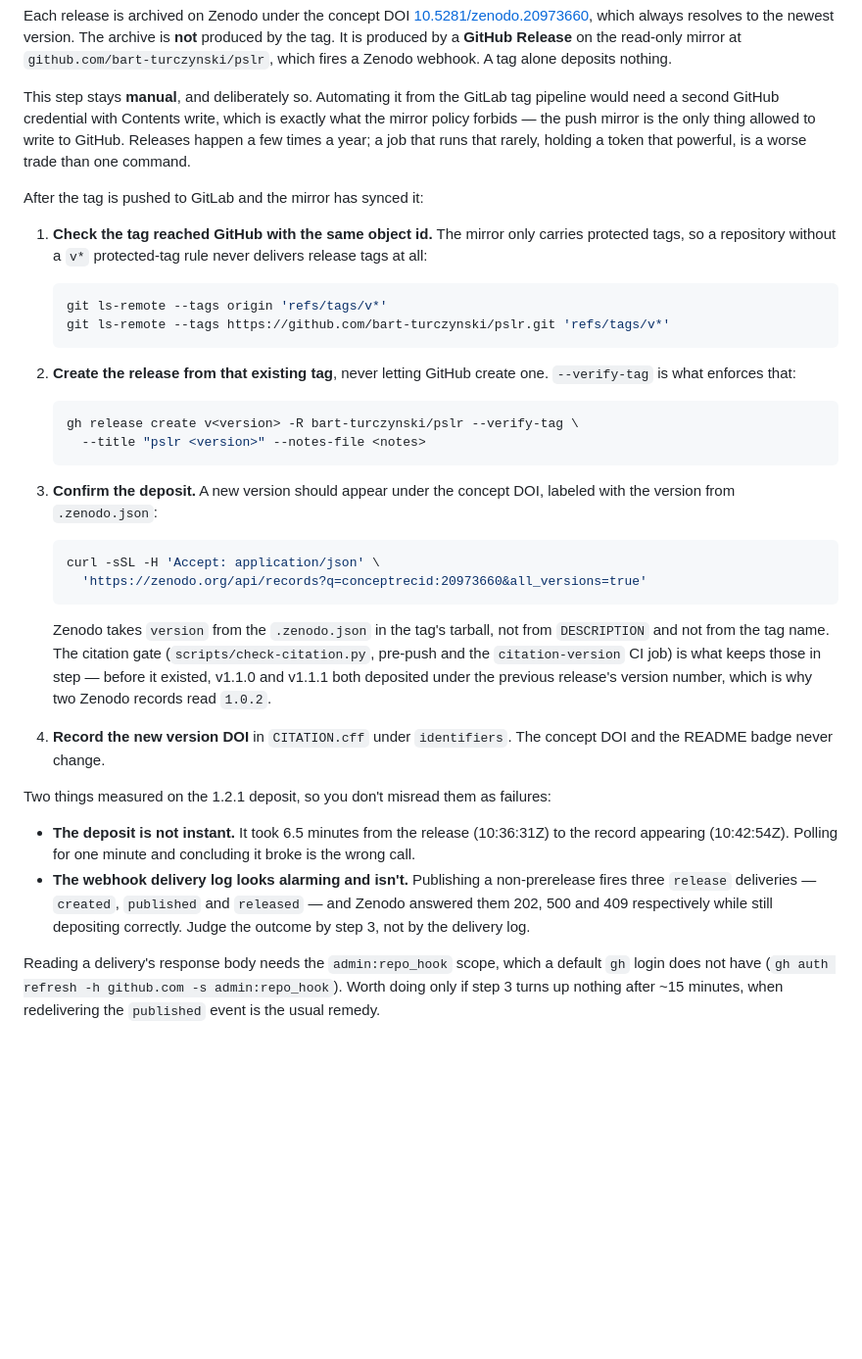
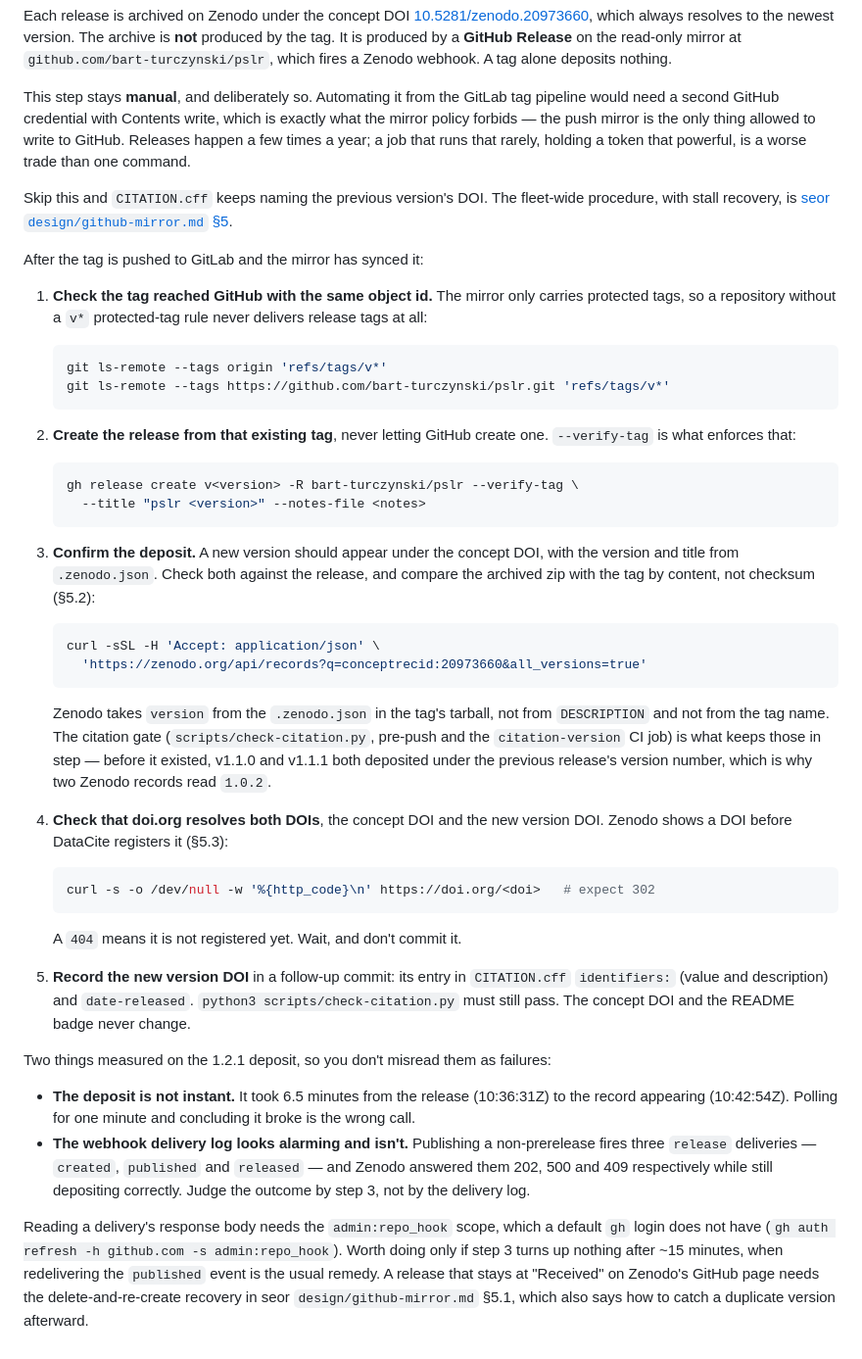
Before and after one commit to bart-turczynski/pslr, a Markdown page: CONTRIBUTING.md, the part around the change. Shown at 98% size. Rendered like a GitHub page; blank space fills up the shorter version.

Commit message:
docs: end the Zenodo step with a resolved version DOI in CITATION.cff
The Zenodo section stopped at recording the version DOI. It now also
checks the record title, compares the archive with the tag by content,
waits for doi.org to resolve both DOIs before committing one, sets
date-released with the DOI in a follow-up commit, and points to seor
design/github-mirror.md section 5 for the fleet procedure and the
"Received" stall recovery.

Refs: SEOR-ygfaewuo
Co-Authored-By: Claude Opus 5.5 <noreply@anthropic.com>

````diff
--- a/CONTRIBUTING.md
+++ b/CONTRIBUTING.md
@@ -134,6 +134,10 @@ exactly what the mirror policy forbids — the push mirror is the only thing
 allowed to write to GitHub. Releases happen a few times a year; a job that runs
 that rarely, holding a token that powerful, is a worse trade than one command.
 
+Skip this and `CITATION.cff` keeps naming the previous version's DOI. The
+fleet-wide procedure, with stall recovery, is
+[seor `design/github-mirror.md` §5](https://gitlab.com/bart-turczynski/seor/-/blob/main/design/github-mirror.md).
+
 After the tag is pushed to GitLab and the mirror has synced it:
 
 1. **Check the tag reached GitHub with the same object id.** The mirror only
@@ -154,7 +158,9 @@ After the tag is pushed to GitLab and the mirror has synced it:
    ```
 
 3. **Confirm the deposit.** A new version should appear under the concept DOI,
-   labeled with the version from `.zenodo.json`:
+   with the version and title from `.zenodo.json`. Check both against the
+   release, and compare the archived zip with the tag by content, not checksum
+   (§5.2):
 
    ```sh
    curl -sSL -H 'Accept: application/json' \
@@ -168,8 +174,19 @@ After the tag is pushed to GitLab and the mirror has synced it:
    under the previous release's version number, which is why two Zenodo records
    read `1.0.2`.
 
-4. **Record the new version DOI** in `CITATION.cff` under `identifiers`. The
-   concept DOI and the README badge never change.
+4. **Check that doi.org resolves both DOIs**, the concept DOI and the new
+   version DOI. Zenodo shows a DOI before DataCite registers it (§5.3):
+
+   ```sh
+   curl -s -o /dev/null -w '%{http_code}\n' https://doi.org/<doi>   # expect 302
+   ```
+
+   A `404` means it is not registered yet. Wait, and don't commit it.
+
+5. **Record the new version DOI** in a follow-up commit: its entry in
+   `CITATION.cff` `identifiers:` (value and description) and `date-released`.
+   `python3 scripts/check-citation.py` must still pass. The concept DOI and the
+   README badge never change.
 
 Two things measured on the 1.2.1 deposit, so you don't misread them as failures:
 
@@ -185,4 +202,7 @@ Two things measured on the 1.2.1 deposit, so you don't misread them as failures:
 Reading a delivery's response body needs the `admin:repo_hook` scope, which a
 default `gh` login does not have (`gh auth refresh -h github.com -s
 admin:repo_hook`). Worth doing only if step 3 turns up nothing after ~15
-minutes, when redelivering the `published` event is the usual remedy.
+minutes, when redelivering the `published` event is the usual remedy. A release
+that stays at "Received" on Zenodo's GitHub page needs the delete-and-re-create
+recovery in seor `design/github-mirror.md` §5.1, which also says how to catch a
+duplicate version afterward.
````
